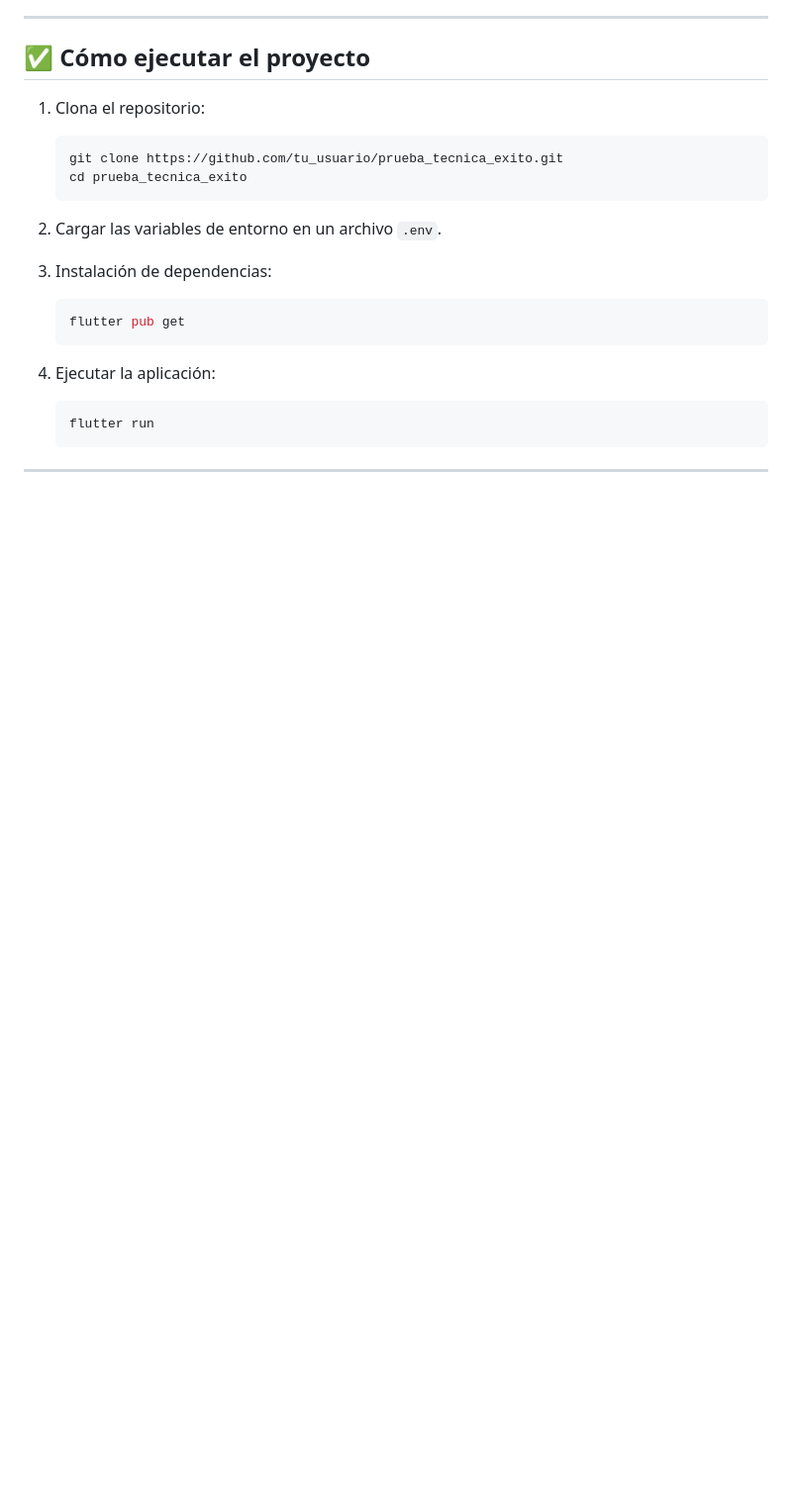
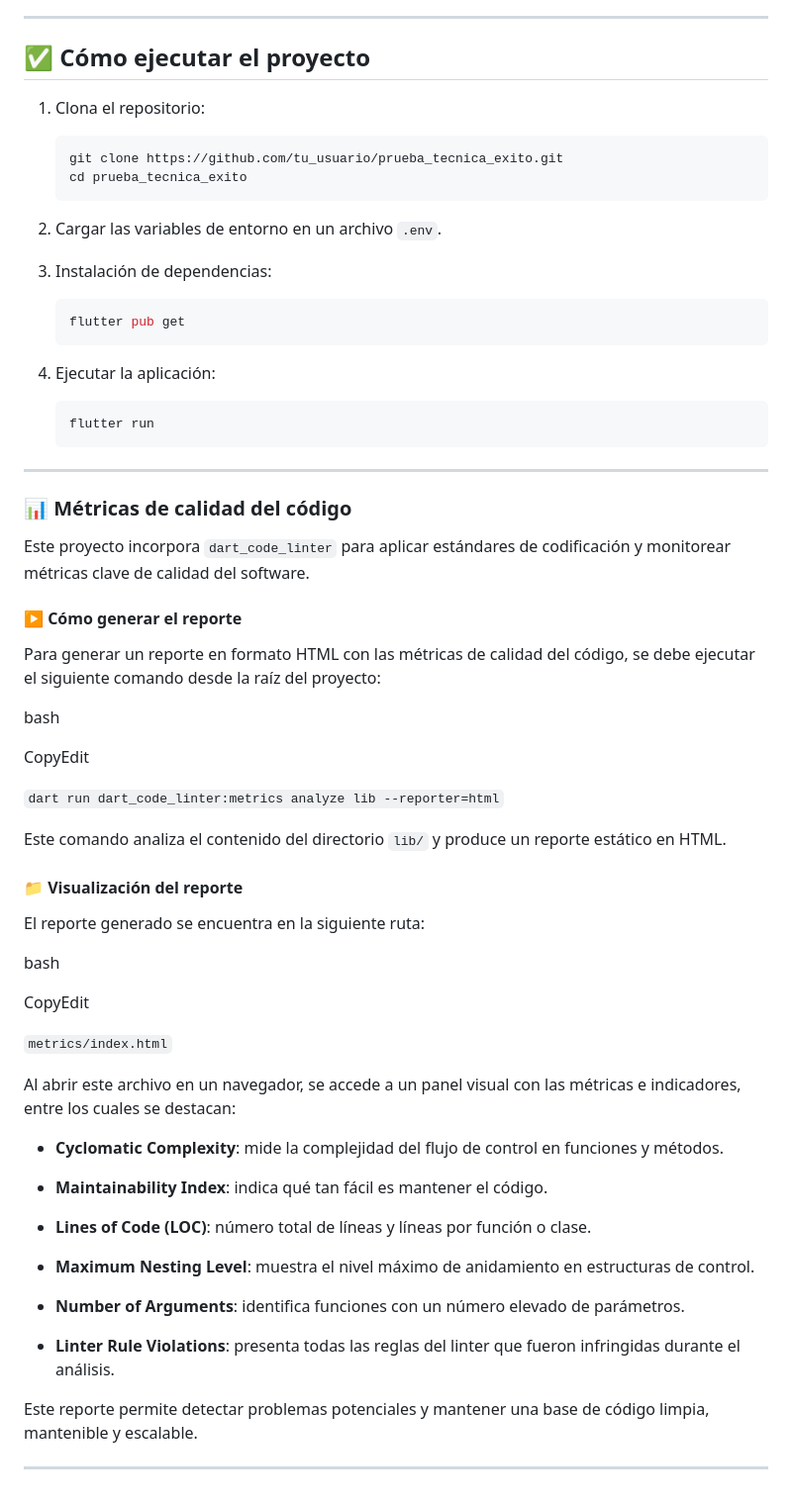
Before and after one commit to DanielRojasC/prueba_tecnica_exito, a Markdown page: README.md, the part around the change. Shown at 99% size. GitHub-like rendering; blank space fills up the shorter version.

Commit message:
Added code metrics docs complement to readme

````diff
--- a/README.md
+++ b/README.md
@@ -123,3 +123,47 @@ Se utilizan reglas avanzadas de linting con `dart_code_linter` y `flutter_lints`
    ```
 
 ---
+
+### 📊 Métricas de calidad del código
+
+Este proyecto incorpora `dart_code_linter` para aplicar estándares de codificación y monitorear métricas clave de calidad del software.
+
+#### ▶️ Cómo generar el reporte
+
+Para generar un reporte en formato HTML con las métricas de calidad del código, se debe ejecutar el siguiente comando desde la raíz del proyecto:
+
+bash
+
+CopyEdit
+
+`dart run dart_code_linter:metrics analyze lib --reporter=html`
+
+Este comando analiza el contenido del directorio `lib/` y produce un reporte estático en HTML.
+
+#### 📁 Visualización del reporte
+
+El reporte generado se encuentra en la siguiente ruta:
+
+bash
+
+CopyEdit
+
+`metrics/index.html`
+
+Al abrir este archivo en un navegador, se accede a un panel visual con las métricas e indicadores, entre los cuales se destacan:
+
+-   **Cyclomatic Complexity**: mide la complejidad del flujo de control en funciones y métodos.
+
+-   **Maintainability Index**: indica qué tan fácil es mantener el código.
+
+-   **Lines of Code (LOC)**: número total de líneas y líneas por función o clase.
+
+-   **Maximum Nesting Level**: muestra el nivel máximo de anidamiento en estructuras de control.
+
+-   **Number of Arguments**: identifica funciones con un número elevado de parámetros.
+
+-   **Linter Rule Violations**: presenta todas las reglas del linter que fueron infringidas durante el análisis.
+
+Este reporte permite detectar problemas potenciales y mantener una base de código limpia, mantenible y escalable.
+
+* * * * *
````
